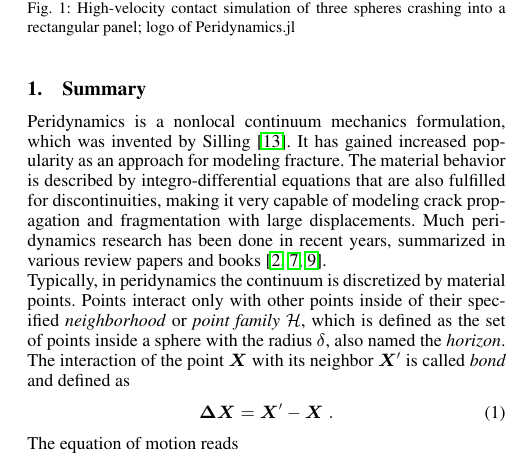
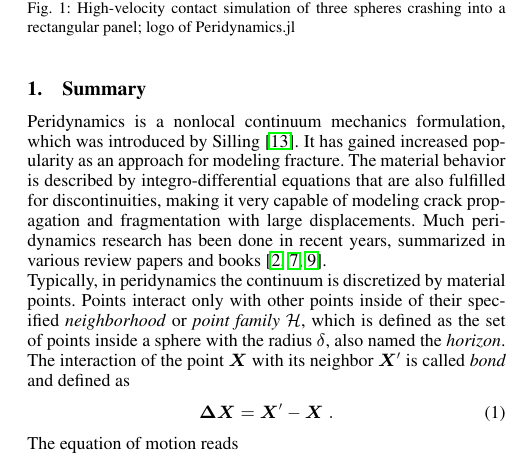
Before and after one commit to kaipartmann/Peridynamics.jl, a LaTeX document (paper/paper.tex): part of one column of page 1 of 2, cut so that both start at the same text. Compiled offline with pdfLaTeX.

Commit message:
Update paper.tex

```diff
--- a/paper/paper.tex
+++ b/paper/paper.tex
@@ -26,7 +26,7 @@
 \end{figure}
 
 %- General peridynamics context
-Peridynamics is a nonlocal continuum mechanics formulation, which was invented by Silling \cite{Silling2000}.
+Peridynamics is a nonlocal continuum mechanics formulation, which was introduced by Silling \cite{Silling2000}.
 It has gained increased popularity as an approach for modeling fracture.
 The material behavior is described by integro-differential equations that are also fulfilled for discontinuities, making it very capable of modeling crack propagation and fragmentation with large displacements.
 Much peridynamics research has been done in recent years, summarized in various review papers and books \cite{Diehl2019,Javili2019Review,Madenci2014}.
```
